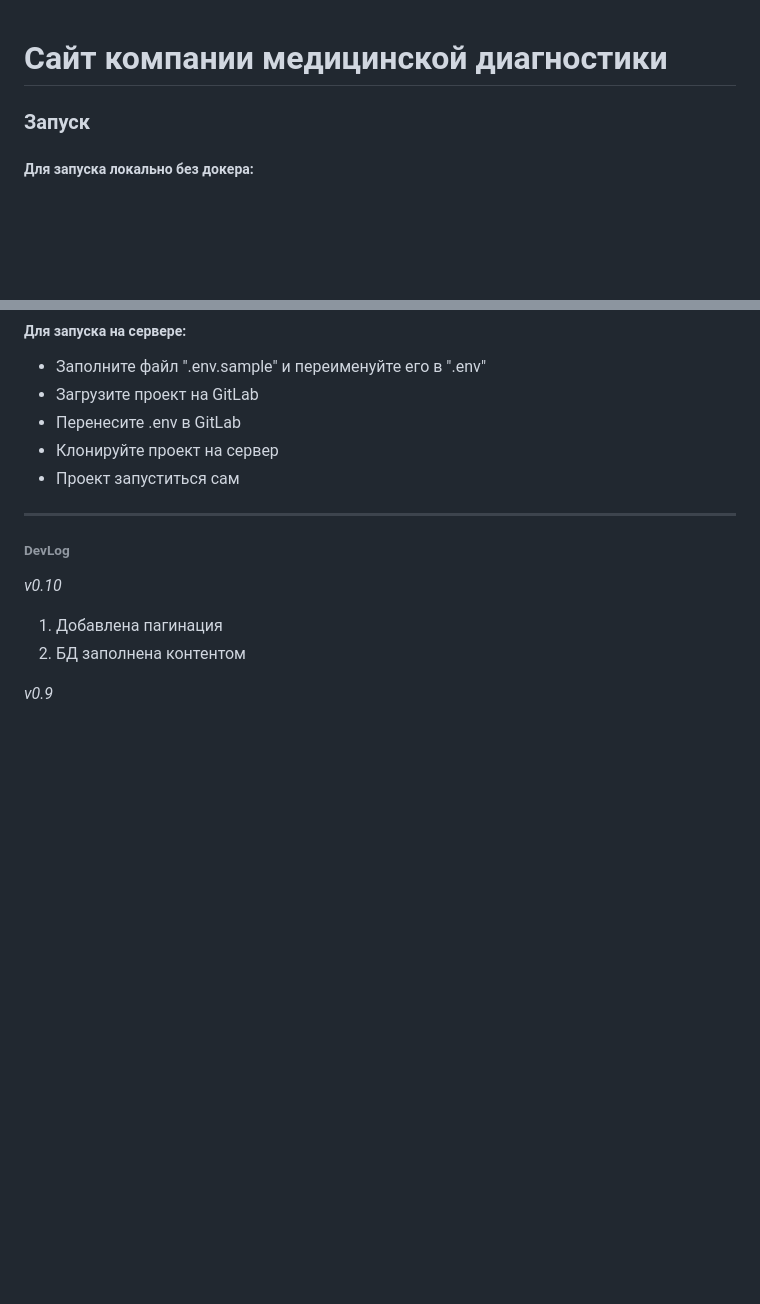
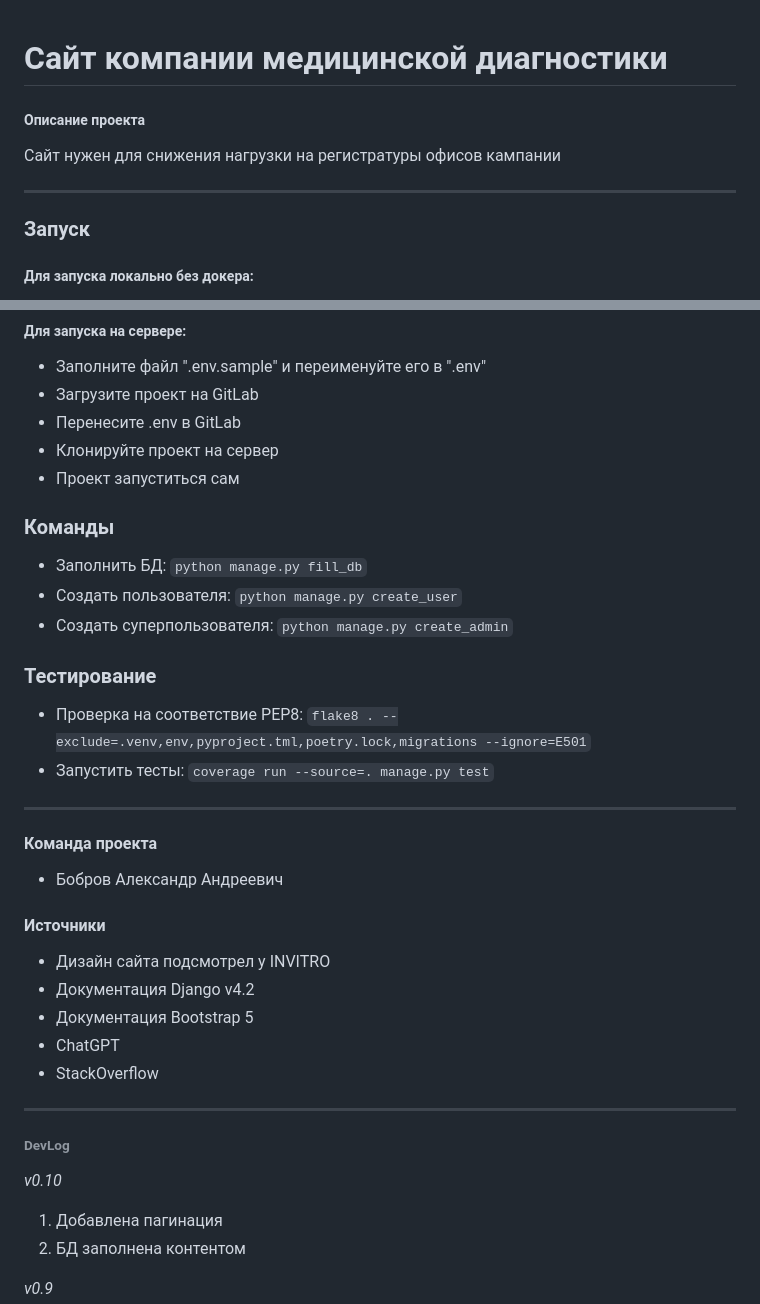
Before and after one commit to AlexandrBxbrxv/Medical_Diagnostics, a Markdown page: README.md, 2 parts joined by grey strips. Rendered like a GitHub page; blank space fills up the shorter version.

Commit message:
отредактирован

```diff
--- a/README.md
+++ b/README.md
@@ -1,4 +1,9 @@
 # Сайт компании медицинской диагностики
+
+##### Описание проекта
+Сайт нужен для снижения нагрузки на регистратуры офисов кампании
+
+<hr>
 
 ### Запуск
 ##### Для запуска локально без докера:
@@ -16,6 +21,27 @@
 * Перенесите .env в GitLab
 * Клонируйте проект на сервер
 * Проект запуститься сам
+
+### Команды
+* Заполнить БД: `python manage.py fill_db`
+* Создать пользователя: `python manage.py create_user`
+* Создать суперпользователя: `python manage.py create_admin`
+
+### Тестирование
+* Проверка на соответствие PEP8: `flake8 . --exclude=.venv,env,pyproject.tml,poetry.lock,migrations --ignore=E501`
+* Запустить тесты: `coverage run --source=. manage.py test`
+
+<hr>
+
+#### Команда проекта
+* Бобров Александр Андреевич
+
+#### Источники
+* Дизайн сайта подсмотрел у INVITRO
+* Документация Django v4.2
+* Документация Bootstrap 5
+* ChatGPT
+* StackOverflow
 
 <hr>
 
```
